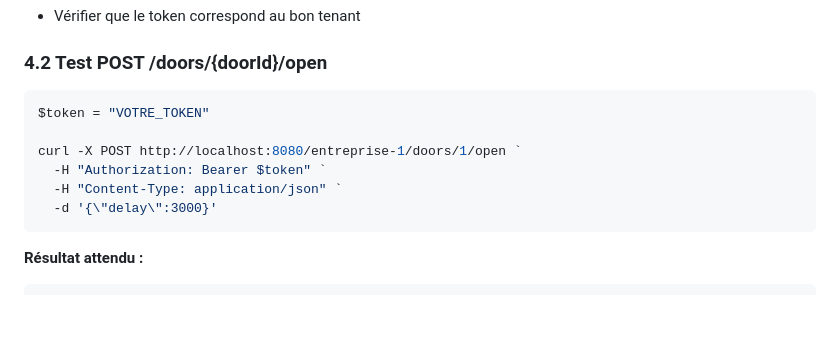
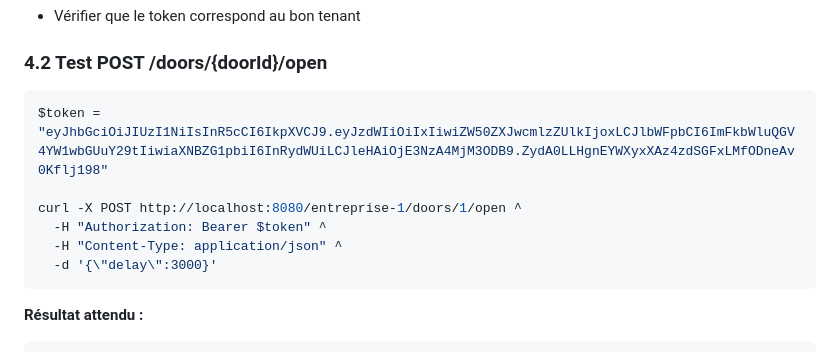
Before and after one commit to josephschneiderzsx-maker/UDM---BioBridge, a Markdown page: TEST_GUIDE.md, the part around the change. GitHub-like rendering; blank space fills up the shorter version.

Commit message:
U:\D-biobridgeSDKservice\TEST_GUIDE.md

````diff
--- a/TEST_GUIDE.md
+++ b/TEST_GUIDE.md
@@ -139,11 +139,11 @@ curl http://localhost:8080/entreprise-1/doors `
 ### 4.2 Test POST /doors/{doorId}/open
 
 ```powershell
-$token = "VOTRE_TOKEN"
+$token = "eyJhbGciOiJIUzI1NiIsInR5cCI6IkpXVCJ9.eyJzdWIiOiIxIiwiZW50ZXJwcmlzZUlkIjoxLCJlbWFpbCI6ImFkbWluQGV4YW1wbGUuY29tIiwiaXNBZG1pbiI6InRydWUiLCJleHAiOjE3NzA4MjM3ODB9.ZydA0LLHgnEYWXyxXAz4zdSGFxLMfODneAv0Kflj198"
 
-curl -X POST http://localhost:8080/entreprise-1/doors/1/open `
-  -H "Authorization: Bearer $token" `
-  -H "Content-Type: application/json" `
+curl -X POST http://localhost:8080/entreprise-1/doors/1/open ^
+  -H "Authorization: Bearer $token" ^
+  -H "Content-Type: application/json" ^
   -d '{\"delay\":3000}'
 ```
 
````
